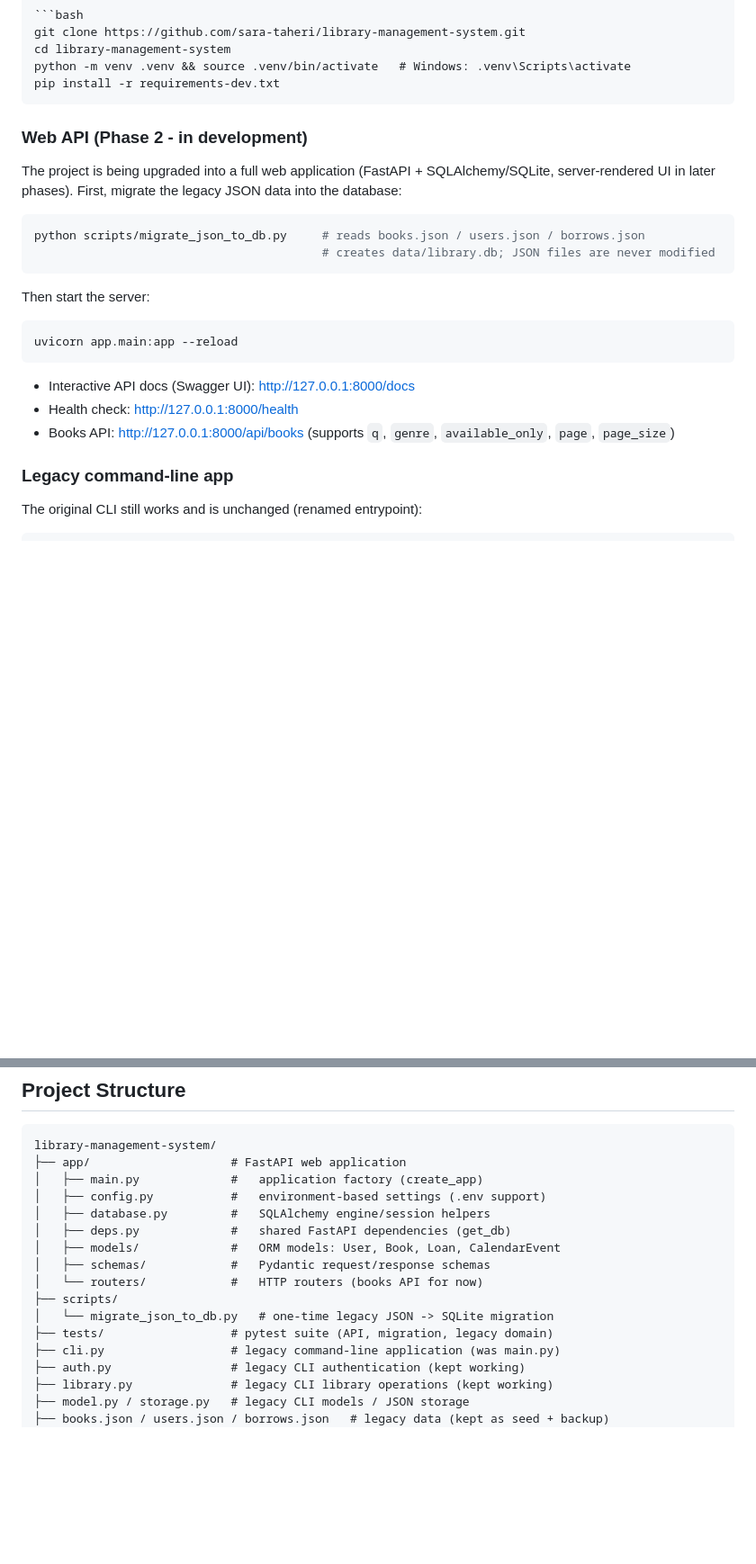
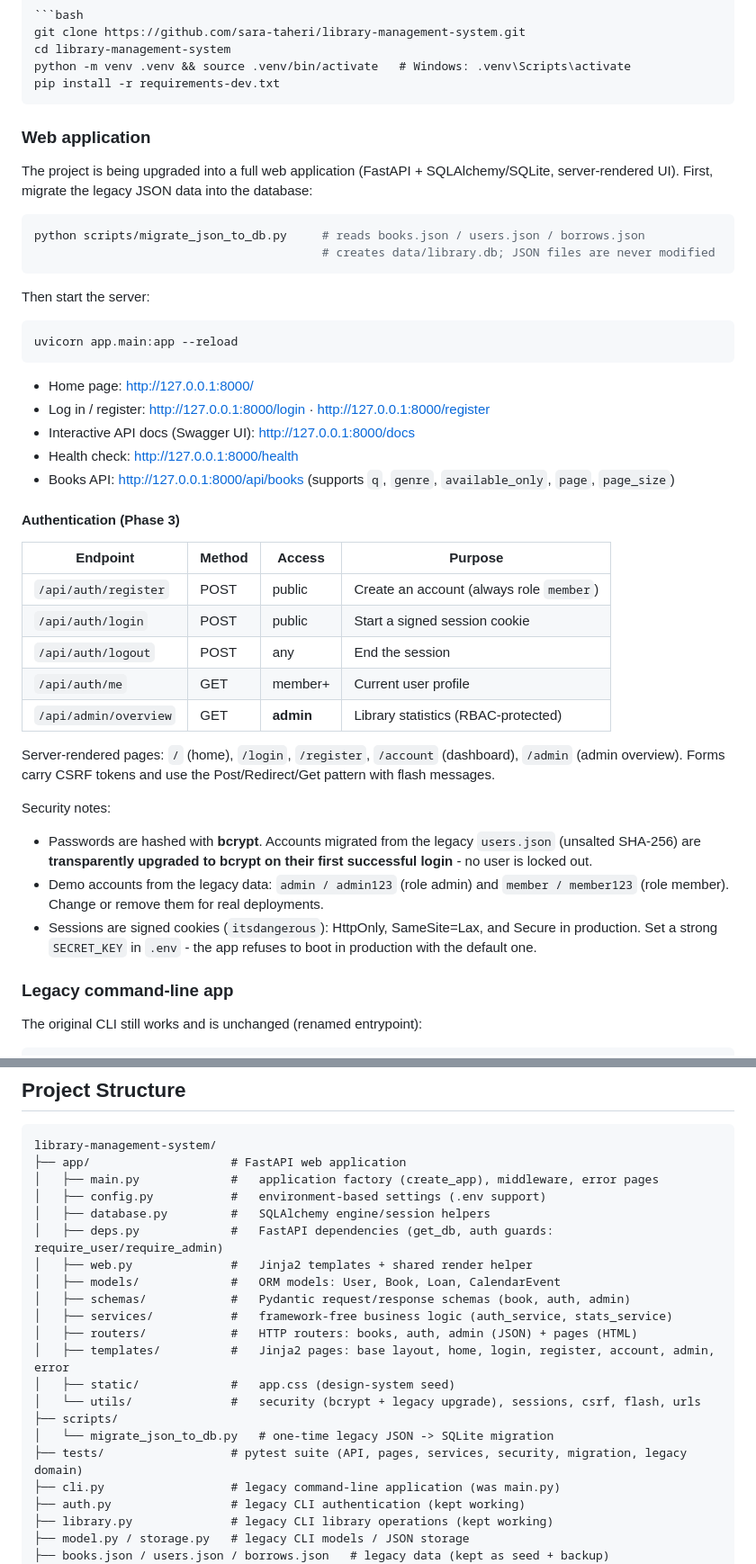
Before and after one commit to sara-taheri/library-management-system, a Markdown page: README.md, 2 parts joined by grey strips. Shown at 90% size. GitHub-like rendering; blank space fills up the shorter version.

Commit message:
docs: document Phase 3 authentication (endpoints, pages, security notes)
Adds the auth endpoint table, the page inventory, security notes
(bcrypt, transparent legacy upgrade, session cookie flags, SECRET_KEY
production guard) and updates the project-structure map.

````diff
--- a/README.md
+++ b/README.md
@@ -55,10 +55,10 @@ python -m venv .venv && source .venv/bin/activate   # Windows: .venv\Scripts\act
 pip install -r requirements-dev.txt
 ```
 
-### Web API (Phase 2 - in development)
+### Web application
 
 The project is being upgraded into a full web application (FastAPI + SQLAlchemy/SQLite,
-server-rendered UI in later phases). First, migrate the legacy JSON data into the database:
+server-rendered UI). First, migrate the legacy JSON data into the database:
 
 ```bash
 python scripts/migrate_json_to_db.py     # reads books.json / users.json / borrows.json
@@ -71,9 +71,36 @@ Then start the server:
 uvicorn app.main:app --reload
 ```
 
+- Home page: http://127.0.0.1:8000/
+- Log in / register: http://127.0.0.1:8000/login · http://127.0.0.1:8000/register
 - Interactive API docs (Swagger UI): http://127.0.0.1:8000/docs
 - Health check: http://127.0.0.1:8000/health
 - Books API: http://127.0.0.1:8000/api/books (supports `q`, `genre`, `available_only`, `page`, `page_size`)
+
+#### Authentication (Phase 3)
+
+| Endpoint | Method | Access | Purpose |
+|---|---|---|---|
+| `/api/auth/register` | POST | public | Create an account (always role `member`) |
+| `/api/auth/login` | POST | public | Start a signed session cookie |
+| `/api/auth/logout` | POST | any | End the session |
+| `/api/auth/me` | GET | member+ | Current user profile |
+| `/api/admin/overview` | GET | **admin** | Library statistics (RBAC-protected) |
+
+Server-rendered pages: `/` (home), `/login`, `/register`, `/account` (dashboard),
+`/admin` (admin overview). Forms carry CSRF tokens and use the
+Post/Redirect/Get pattern with flash messages.
+
+Security notes:
+
+- Passwords are hashed with **bcrypt**. Accounts migrated from the legacy
+  `users.json` (unsalted SHA-256) are **transparently upgraded to bcrypt on
+  their first successful login** - no user is locked out.
+- Demo accounts from the legacy data: `admin / admin123` (role admin) and
+  `member / member123` (role member). Change or remove them for real deployments.
+- Sessions are signed cookies (`itsdangerous`): HttpOnly, SameSite=Lax, and
+  Secure in production. Set a strong `SECRET_KEY` in `.env` - the app refuses
+  to boot in production with the default one.
 
 ### Legacy command-line app
 
@@ -94,16 +121,21 @@ python -m pytest
 ```text
 library-management-system/
 ├── app/                    # FastAPI web application
-│   ├── main.py             #   application factory (create_app)
+│   ├── main.py             #   application factory (create_app), middleware, error pages
 │   ├── config.py           #   environment-based settings (.env support)
 │   ├── database.py         #   SQLAlchemy engine/session helpers
-│   ├── deps.py             #   shared FastAPI dependencies (get_db)
+│   ├── deps.py             #   FastAPI dependencies (get_db, auth guards: require_user/require_admin)
+│   ├── web.py              #   Jinja2 templates + shared render helper
 │   ├── models/             #   ORM models: User, Book, Loan, CalendarEvent
-│   ├── schemas/            #   Pydantic request/response schemas
-│   └── routers/            #   HTTP routers (books API for now)
+│   ├── schemas/            #   Pydantic request/response schemas (book, auth, admin)
+│   ├── services/           #   framework-free business logic (auth_service, stats_service)
+│   ├── routers/            #   HTTP routers: books, auth, admin (JSON) + pages (HTML)
+│   ├── templates/          #   Jinja2 pages: base layout, home, login, register, account, admin, error
+│   ├── static/             #   app.css (design-system seed)
+│   └── utils/              #   security (bcrypt + legacy upgrade), sessions, csrf, flash, urls
 ├── scripts/
 │   └── migrate_json_to_db.py   # one-time legacy JSON -> SQLite migration
-├── tests/                  # pytest suite (API, migration, legacy domain)
+├── tests/                  # pytest suite (API, pages, services, security, migration, legacy domain)
 ├── cli.py                  # legacy command-line application (was main.py)
 ├── auth.py                 # legacy CLI authentication (kept working)
 ├── library.py              # legacy CLI library operations (kept working)
````
